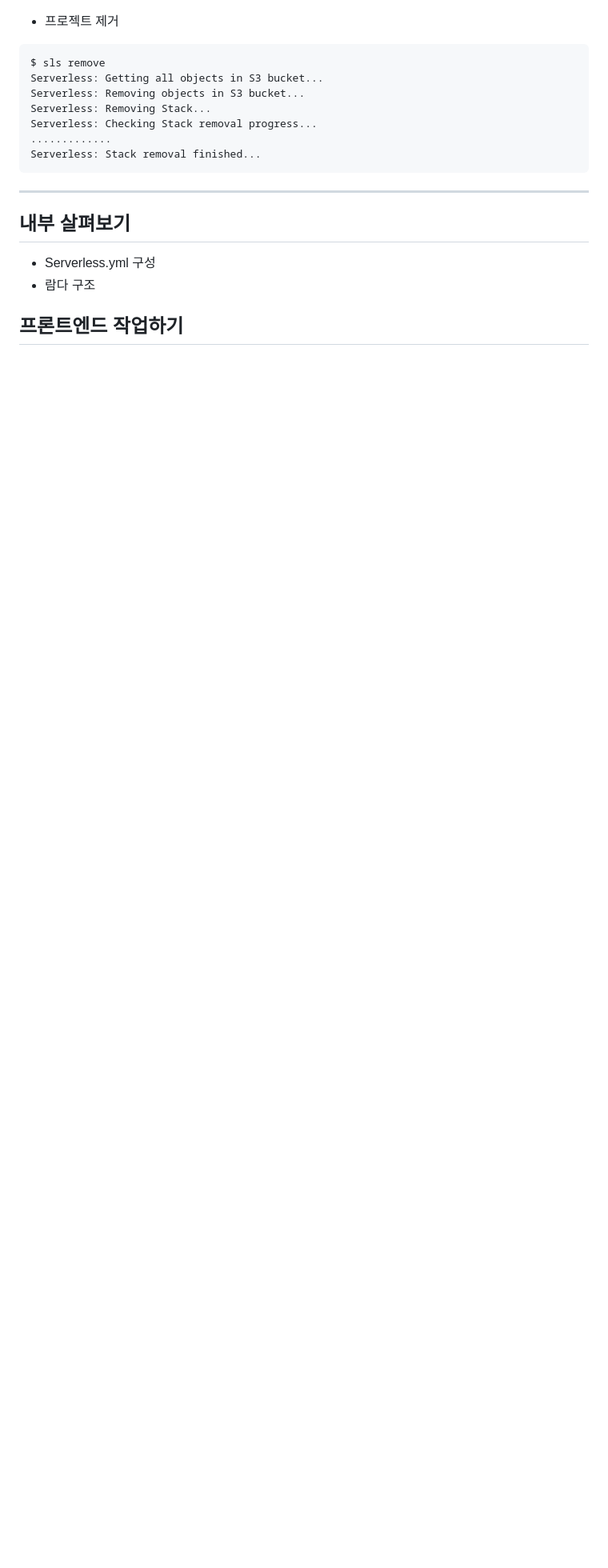
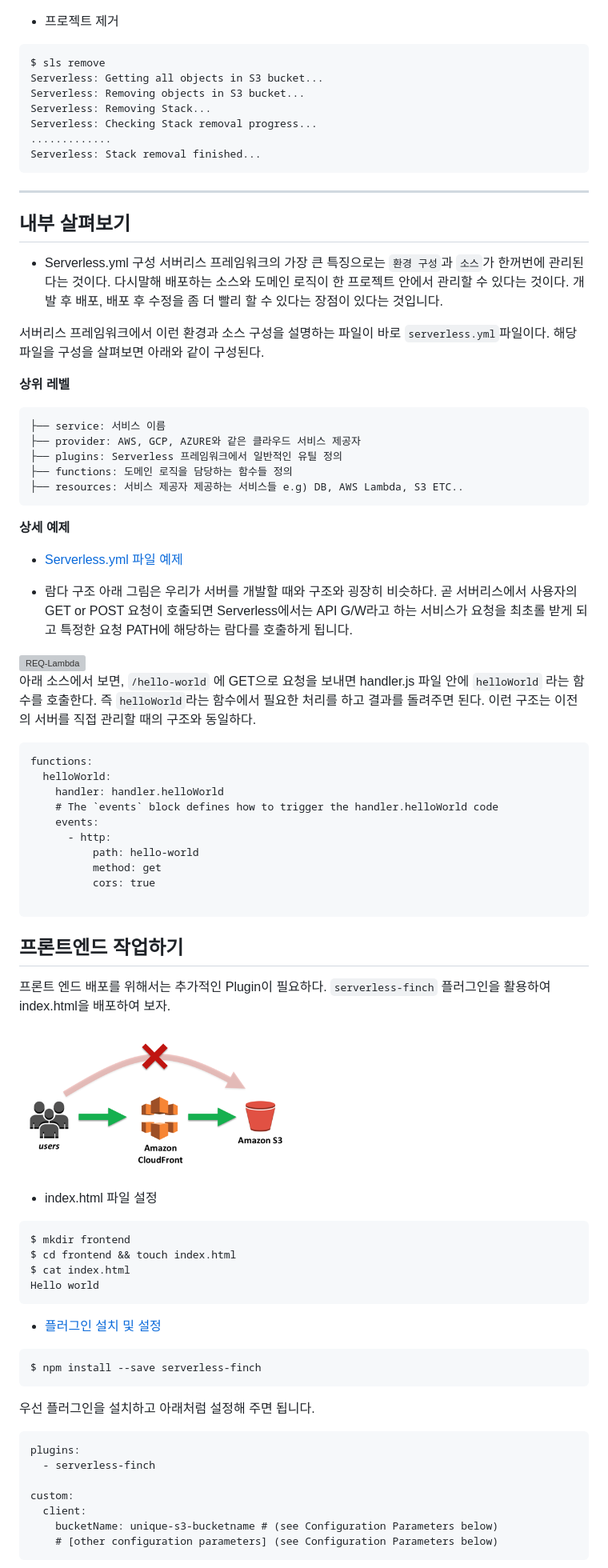
Before and after one commit to hyunsung-kim/serverless-basic, a Markdown page: README.md, the part around the change printed below. Shown: that part at 80% size. Rendered like a GitHub page; pictures changed too: cloudfront-s3.png (added); blank space fills up the shorter version; grey boxes are pictures that could not be loaded.

Commit message:
Add Lambda client description at README.md

````diff
--- a/README.md
+++ b/README.md
@@ -143,6 +143,67 @@ Serverless: Stack removal finished...
 ## 내부 살펴보기
 
 - Serverless.yml 구성
+서버리스 프레임워크의 가장 큰 특징으로는 `환경 구성`과 `소스`가 한꺼번에 관리된다는 것이다. 다시말해 배포하는 소스와 도메인 로직이 한 프로젝트 안에서 관리할 수 있다는 것이다. 개발 후 배포, 배포 후 수정을 좀 더 빨리 할 수 있다는 장점이 있다는 것입니다.
+
+서버리스 프레임워크에서 이런 환경과 소스 구성을 설명하는 파일이 바로 `serverless.yml`파일이다. 해당 파일을 구성을 살펴보면 아래와 같이 구성된다.
+
+**상위 레벨**
+```
+├── service: 서비스 이름
+├── provider: AWS, GCP, AZURE와 같은 클라우드 서비스 제공자
+├── plugins: Serverless 프레임워크에서 일반적인 유틸 정의
+├── functions: 도메인 로직을 담당하는 함수들 정의
+├── resources: 서비스 제공자 제공하는 서비스들 e.g) DB, AWS Lambda, S3 ETC..
+```
+
+**상세 예제**
+- [Serverless.yml 파일 예제](https://www.serverless.com/framework/docs/providers/aws/guide/serverless.yml/)
+
 - 람다 구조
+아래 그림은 우리가 서버를 개발할 때와 구조와 굉장히 비슷하다. 곧 서버리스에서 사용자의 GET or POST 요청이 호출되면 Serverless에서는 API G/W라고 하는 서비스가 요청을 최초롤 받게 되고 특정한 요청 PATH에 해당하는 람다를 호출하게 됩니다.
+
+<img src="all-lambda-call.png" height="200" alt="REQ-Lambda" />
+
+아래 소스에서 보면, `/hello-world` 에 GET으로 요청을 보내면 handler.js 파일 안에 `helloWorld` 라는 함수를 호출한다.
+즉 `helloWorld`라는 함수에서 필요한 처리를 하고 결과를 돌려주면 된다. 이런 구조는 이전의 서버를 직접 관리할 때의 구조와 동일하다.
+```
+functions:
+  helloWorld:
+    handler: handler.helloWorld
+    # The `events` block defines how to trigger the handler.helloWorld code
+    events:
+      - http:
+          path: hello-world
+          method: get
+          cors: true
+
+```
 
 ## 프론트엔드 작업하기
+프론트 엔드 배포를 위해서는 추가적인 Plugin이 필요하다. `serverless-finch` 플러그인을 활용하여 index.html을 배포하여 보자.
+
+<img src="cloudfront-s3.png" height="200" alt="Serverless Logo" />
+
+- index.html 파일 설정
+```
+$ mkdir frontend
+$ cd frontend && touch index.html
+$ cat index.html
+Hello world
+```
+
+- [플러그인 설치 및 설정](https://github.com/fernando-mc/serverless-finch)
+```
+$ npm install --save serverless-finch
+```
+우선 플러그인을 설치하고 아래처럼 설정해 주면 됩니다.
+```
+plugins:
+  - serverless-finch
+
+custom:
+  client:
+    bucketName: unique-s3-bucketname # (see Configuration Parameters below)
+    # [other configuration parameters] (see Configuration Parameters below)
+```
+
````
Also changed, not shown: other parts of README.md (+21 -0 lines), api-lambda-call.png (added), 4 other files.
